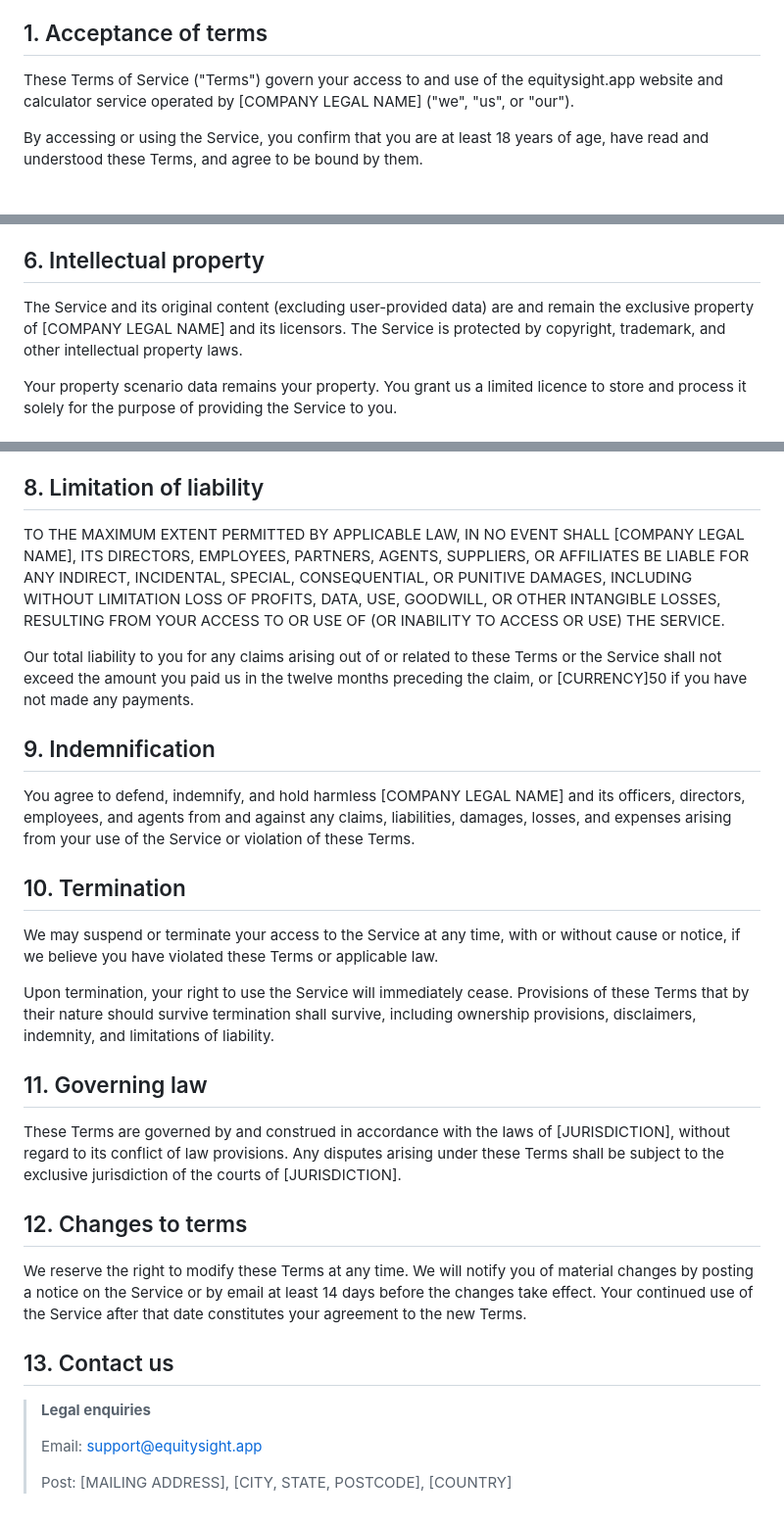
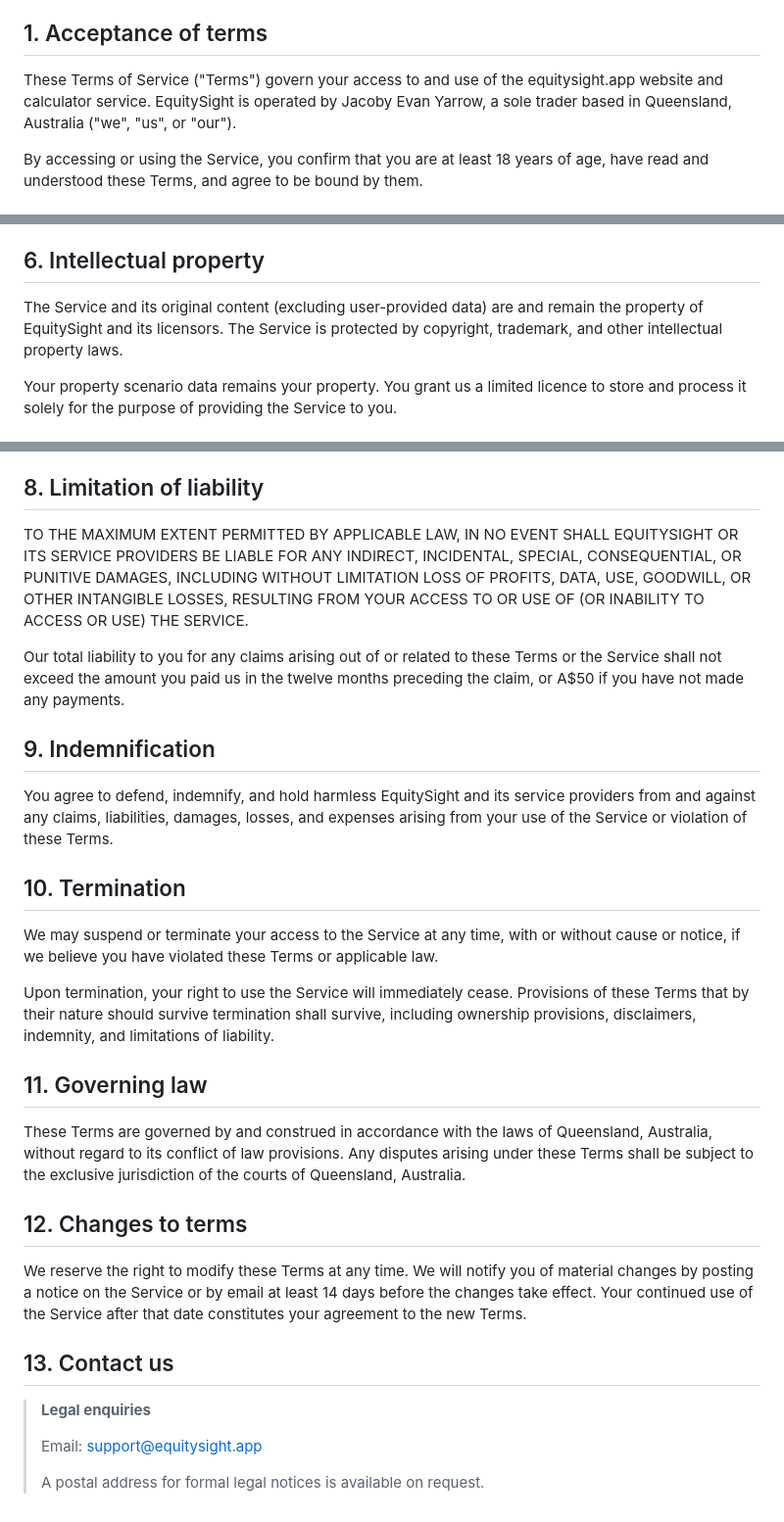
Before and after one commit to GoTraverse/PropertyCalculator, a Markdown page: terms.md, 3 parts joined by grey strips. Shown at 98% size. GitHub-like rendering.

```diff
--- a/terms.md
+++ b/terms.md
@@ -8,7 +8,7 @@ tag: Legal
 
 ## 1. Acceptance of terms
 
-These Terms of Service ("Terms") govern your access to and use of the equitysight.app website and calculator service operated by [COMPANY LEGAL NAME] ("we", "us", or "our").
+These Terms of Service ("Terms") govern your access to and use of the equitysight.app website and calculator service. EquitySight is operated by Jacoby Evan Yarrow, a sole trader based in Queensland, Australia ("we", "us", or "our").
 
 By accessing or using the Service, you confirm that you are at least 18 years of age, have read and understood these Terms, and agree to be bound by them.
 
@@ -58,7 +58,7 @@ You agree not to:
 
 ## 6. Intellectual property
 
-The Service and its original content (excluding user-provided data) are and remain the exclusive property of [COMPANY LEGAL NAME] and its licensors. The Service is protected by copyright, trademark, and other intellectual property laws.
+The Service and its original content (excluding user-provided data) are and remain the property of EquitySight and its licensors. The Service is protected by copyright, trademark, and other intellectual property laws.
 
 Your property scenario data remains your property. You grant us a limited licence to store and process it solely for the purpose of providing the Service to you.
 
@@ -70,13 +70,13 @@ We do not warrant that the Service will be uninterrupted, error-free, or that an
 
 ## 8. Limitation of liability
 
-TO THE MAXIMUM EXTENT PERMITTED BY APPLICABLE LAW, IN NO EVENT SHALL [COMPANY LEGAL NAME], ITS DIRECTORS, EMPLOYEES, PARTNERS, AGENTS, SUPPLIERS, OR AFFILIATES BE LIABLE FOR ANY INDIRECT, INCIDENTAL, SPECIAL, CONSEQUENTIAL, OR PUNITIVE DAMAGES, INCLUDING WITHOUT LIMITATION LOSS OF PROFITS, DATA, USE, GOODWILL, OR OTHER INTANGIBLE LOSSES, RESULTING FROM YOUR ACCESS TO OR USE OF (OR INABILITY TO ACCESS OR USE) THE SERVICE.
+TO THE MAXIMUM EXTENT PERMITTED BY APPLICABLE LAW, IN NO EVENT SHALL EQUITYSIGHT OR ITS SERVICE PROVIDERS BE LIABLE FOR ANY INDIRECT, INCIDENTAL, SPECIAL, CONSEQUENTIAL, OR PUNITIVE DAMAGES, INCLUDING WITHOUT LIMITATION LOSS OF PROFITS, DATA, USE, GOODWILL, OR OTHER INTANGIBLE LOSSES, RESULTING FROM YOUR ACCESS TO OR USE OF (OR INABILITY TO ACCESS OR USE) THE SERVICE.
 
-Our total liability to you for any claims arising out of or related to these Terms or the Service shall not exceed the amount you paid us in the twelve months preceding the claim, or [CURRENCY]50 if you have not made any payments.
+Our total liability to you for any claims arising out of or related to these Terms or the Service shall not exceed the amount you paid us in the twelve months preceding the claim, or A$50 if you have not made any payments.
 
 ## 9. Indemnification
 
-You agree to defend, indemnify, and hold harmless [COMPANY LEGAL NAME] and its officers, directors, employees, and agents from and against any claims, liabilities, damages, losses, and expenses arising from your use of the Service or violation of these Terms.
+You agree to defend, indemnify, and hold harmless EquitySight and its service providers from and against any claims, liabilities, damages, losses, and expenses arising from your use of the Service or violation of these Terms.
 
 ## 10. Termination
 
@@ -86,7 +86,7 @@ Upon termination, your right to use the Service will immediately cease. Provisio
 
 ## 11. Governing law
 
-These Terms are governed by and construed in accordance with the laws of [JURISDICTION], without regard to its conflict of law provisions. Any disputes arising under these Terms shall be subject to the exclusive jurisdiction of the courts of [JURISDICTION].
+These Terms are governed by and construed in accordance with the laws of Queensland, Australia, without regard to its conflict of law provisions. Any disputes arising under these Terms shall be subject to the exclusive jurisdiction of the courts of Queensland, Australia.
 
 ## 12. Changes to terms
 
@@ -98,4 +98,4 @@ We reserve the right to modify these Terms at any time. We will notify you of ma
 >
 > Email: [support@equitysight.app](mailto:support@equitysight.app)
 >
-> Post: [MAILING ADDRESS], [CITY, STATE, POSTCODE], [COUNTRY]
+> A postal address for formal legal notices is available on request.
```
Also changed, not shown: disclaimer.md (+1 -1 lines), privacy.md (+4 -4 lines).
